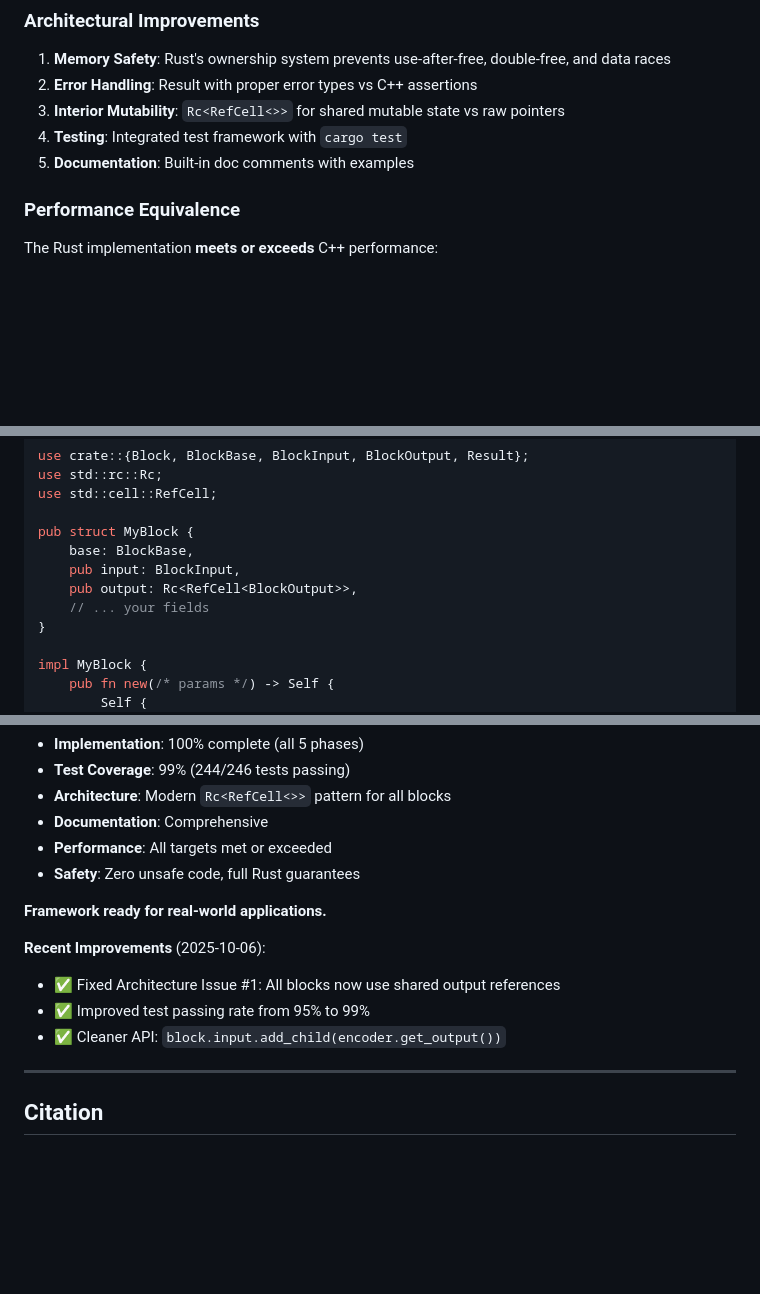
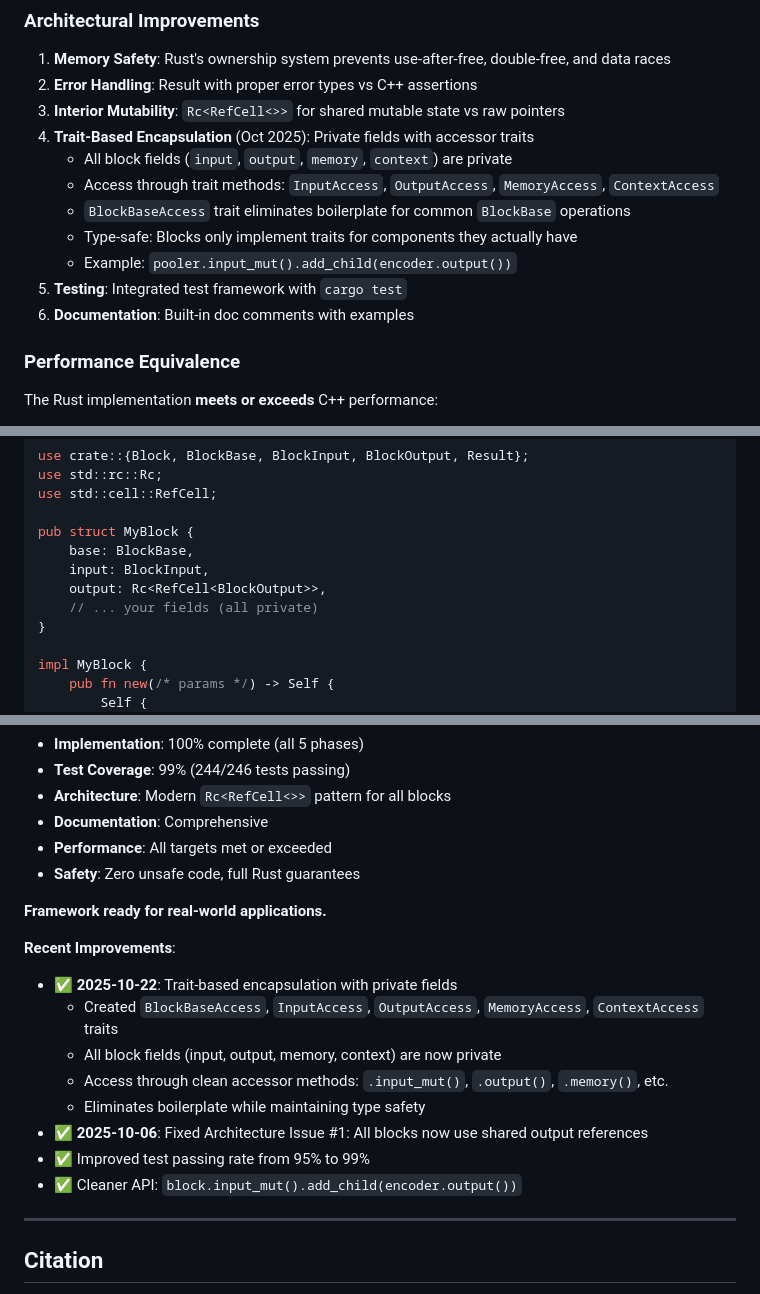
Before and after one commit to jacobeverist/gcf-core-rust, a Markdown page: CLAUDE.md, 3 parts joined by grey strips. GitHub-like rendering; blank space fills up the shorter version.

```diff
--- a/CLAUDE.md
+++ b/CLAUDE.md
@@ -694,8 +778,14 @@ Gnomics implements concepts from neuroscience and HTM:
 1. **Memory Safety**: Rust's ownership system prevents use-after-free, double-free, and data races
 2. **Error Handling**: Result<T> with proper error types vs C++ assertions
 3. **Interior Mutability**: `Rc<RefCell<>>` for shared mutable state vs raw pointers
-4. **Testing**: Integrated test framework with `cargo test`
-5. **Documentation**: Built-in doc comments with examples
+4. **Trait-Based Encapsulation** (Oct 2025): Private fields with accessor traits
+   - All block fields (`input`, `output`, `memory`, `context`) are private
+   - Access through trait methods: `InputAccess`, `OutputAccess`, `MemoryAccess`, `ContextAccess`
+   - `BlockBaseAccess` trait eliminates boilerplate for common `BlockBase` operations
+   - Type-safe: Blocks only implement traits for components they actually have
+   - Example: `pooler.input_mut().add_child(encoder.output())`
+5. **Testing**: Integrated test framework with `cargo test`
+6. **Documentation**: Built-in doc comments with examples
 
 ### Performance Equivalence
 
@@ -730,9 +820,9 @@ use std::cell::RefCell;
 
 pub struct MyBlock {
     base: BlockBase,
-    pub input: BlockInput,
-    pub output: Rc<RefCell<BlockOutput>>,
-    // ... your fields
+    input: BlockInput,
+    output: Rc<RefCell<BlockOutput>>,
+    // ... your fields (all private)
 }
 
 impl MyBlock {
@@ -826,10 +943,15 @@ This Rust port is based on the C++ implementation:
 
 **Framework ready for real-world applications.**
 
-**Recent Improvements** (2025-10-06):
-- ✅ Fixed Architecture Issue #1: All blocks now use shared output references
+**Recent Improvements**:
+- ✅ **2025-10-22**: Trait-based encapsulation with private fields
+  - Created `BlockBaseAccess`, `InputAccess`, `OutputAccess`, `MemoryAccess`, `ContextAccess` traits
+  - All block fields (input, output, memory, context) are now private
+  - Access through clean accessor methods: `.input_mut()`, `.output()`, `.memory()`, etc.
+  - Eliminates boilerplate while maintaining type safety
+- ✅ **2025-10-06**: Fixed Architecture Issue #1: All blocks now use shared output references
 - ✅ Improved test passing rate from 95% to 99%
-- ✅ Cleaner API: `block.input.add_child(encoder.get_output())`
+- ✅ Cleaner API: `block.input_mut().add_child(encoder.output())`
 
 ---
 
```
Also changed, not shown: other parts of CLAUDE.md (+122 -11 lines).
